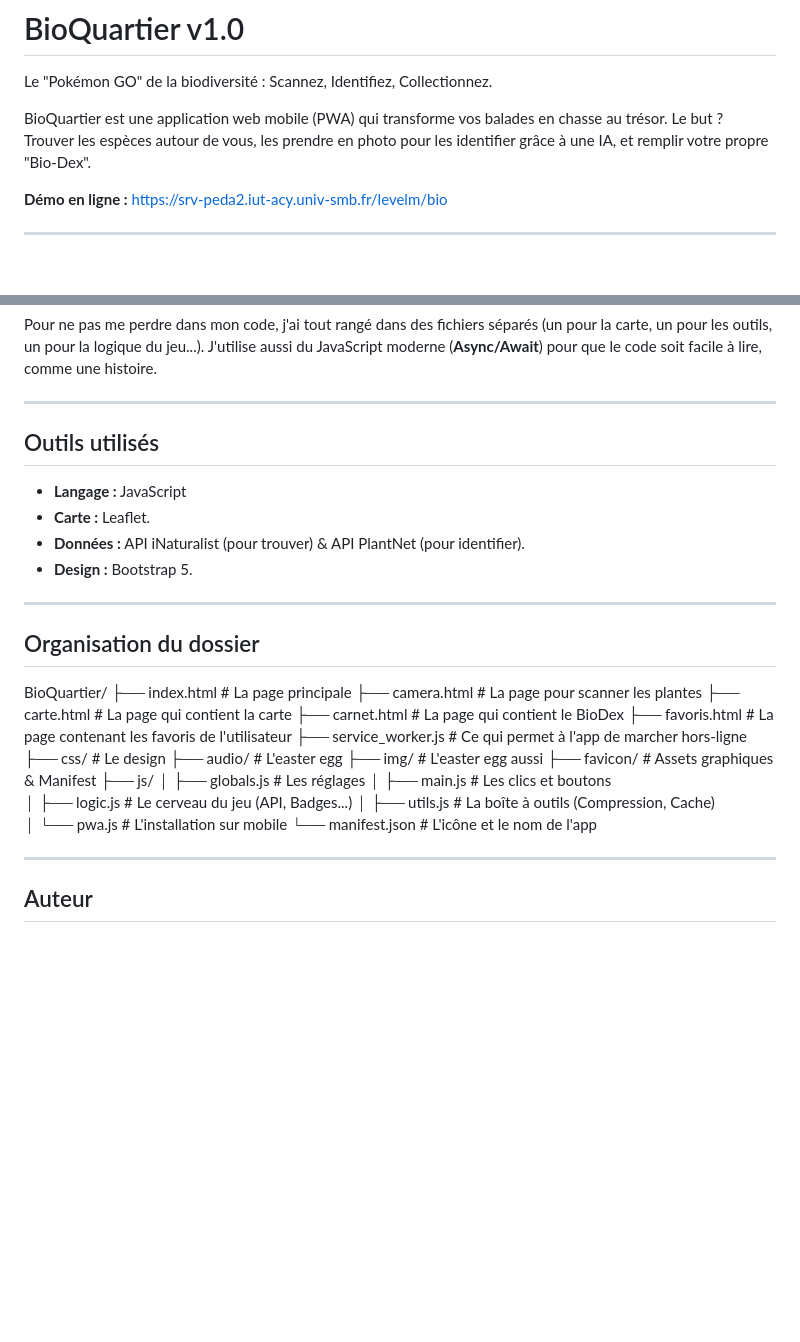
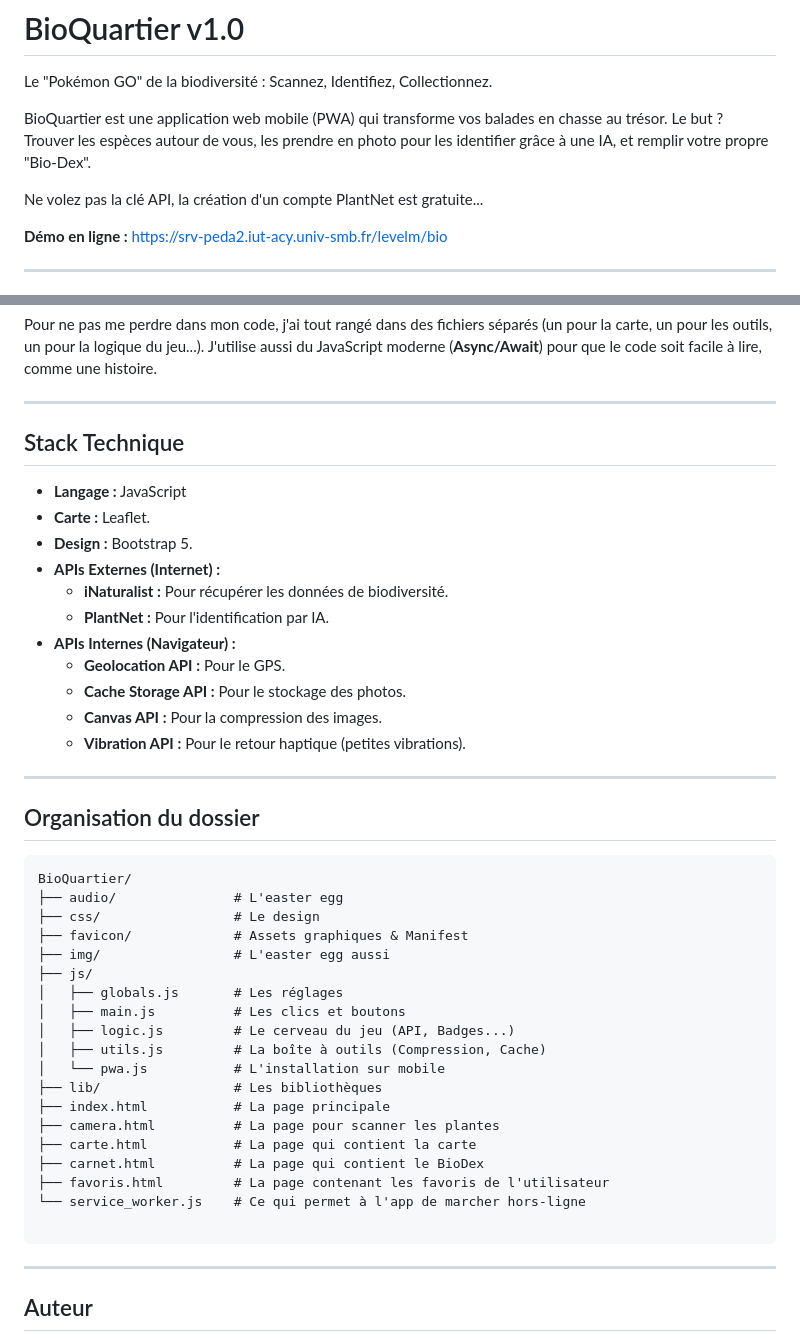
Before and after one commit to tou0/biopwa, a Markdown page: README.md, 2 parts joined by grey strips. Drawn GitHub-style; blank space fills up the shorter version.

Commit message:
Update README with new features and structure

````diff
--- a/README.md
+++ b/README.md
@@ -2,6 +2,8 @@
 Le "Pokémon GO" de la biodiversité : Scannez, Identifiez, Collectionnez.
 
 BioQuartier est une application web mobile (PWA) qui transforme vos balades en chasse au trésor. Le but ? Trouver les espèces autour de vous, les prendre en photo pour les identifier grâce à une IA, et remplir votre propre "Bio-Dex".
+
+Ne volez pas la clé API, la création d'un compte PlantNet est gratuite...
 
 **Démo en ligne :** https://srv-peda2.iut-acy.univ-smb.fr/levelm/bio
 
@@ -56,37 +58,44 @@ Pour ne pas me perdre dans mon code, j'ai tout rangé dans des fichiers séparé
 
 ---
 
-## Outils utilisés
+## Stack Technique
 
 * **Langage :** JavaScript
 * **Carte :** Leaflet.
-* **Données :** API iNaturalist (pour trouver) & API PlantNet (pour identifier).
 * **Design :** Bootstrap 5.
-
+* **APIs Externes (Internet) :**
+    * **iNaturalist :** Pour récupérer les données de biodiversité.
+    * **PlantNet :** Pour l'identification par IA.
+* **APIs Internes (Navigateur) :**
+    * **Geolocation API :** Pour le GPS.
+    * **Cache Storage API :** Pour le stockage des photos.
+    * **Canvas API :** Pour la compression des images.
+    * **Vibration API :** Pour le retour haptique (petites vibrations).
 ---
 
 ## Organisation du dossier
 
+```text
 BioQuartier/
-├── index.html           # La page principale
-├── camera.html          # La page pour scanner les plantes
-├── carte.html           # La page qui contient la carte
-├── carnet.html          # La page qui contient le BioDex
-├── favoris.html         # La page contenant les favoris de l'utilisateur
-├── service_worker.js    # Ce qui permet à l'app de marcher hors-ligne
+├── audio/               # L'easter egg
 ├── css/                 # Le design
-├── audio/               # L'easter egg
+├── favicon/             # Assets graphiques & Manifest
 ├── img/                 # L'easter egg aussi
-├── favicon/             # Assets graphiques & Manifest
 ├── js/
 │   ├── globals.js       # Les réglages
 │   ├── main.js          # Les clics et boutons
 │   ├── logic.js         # Le cerveau du jeu (API, Badges...)
 │   ├── utils.js         # La boîte à outils (Compression, Cache)
 │   └── pwa.js           # L'installation sur mobile
-└── manifest.json        # L'icône et le nom de l'app
+├── lib/                 # Les bibliothèques
+├── index.html           # La page principale
+├── camera.html          # La page pour scanner les plantes
+├── carte.html           # La page qui contient la carte
+├── carnet.html          # La page qui contient le BioDex
+├── favoris.html         # La page contenant les favoris de l'utilisateur
+└── service_worker.js    # Ce qui permet à l'app de marcher hors-ligne
 
-
+```
 ---
 
 ## Auteur
````
Also changed, not shown: other parts of README.md (+1 -1 lines).
